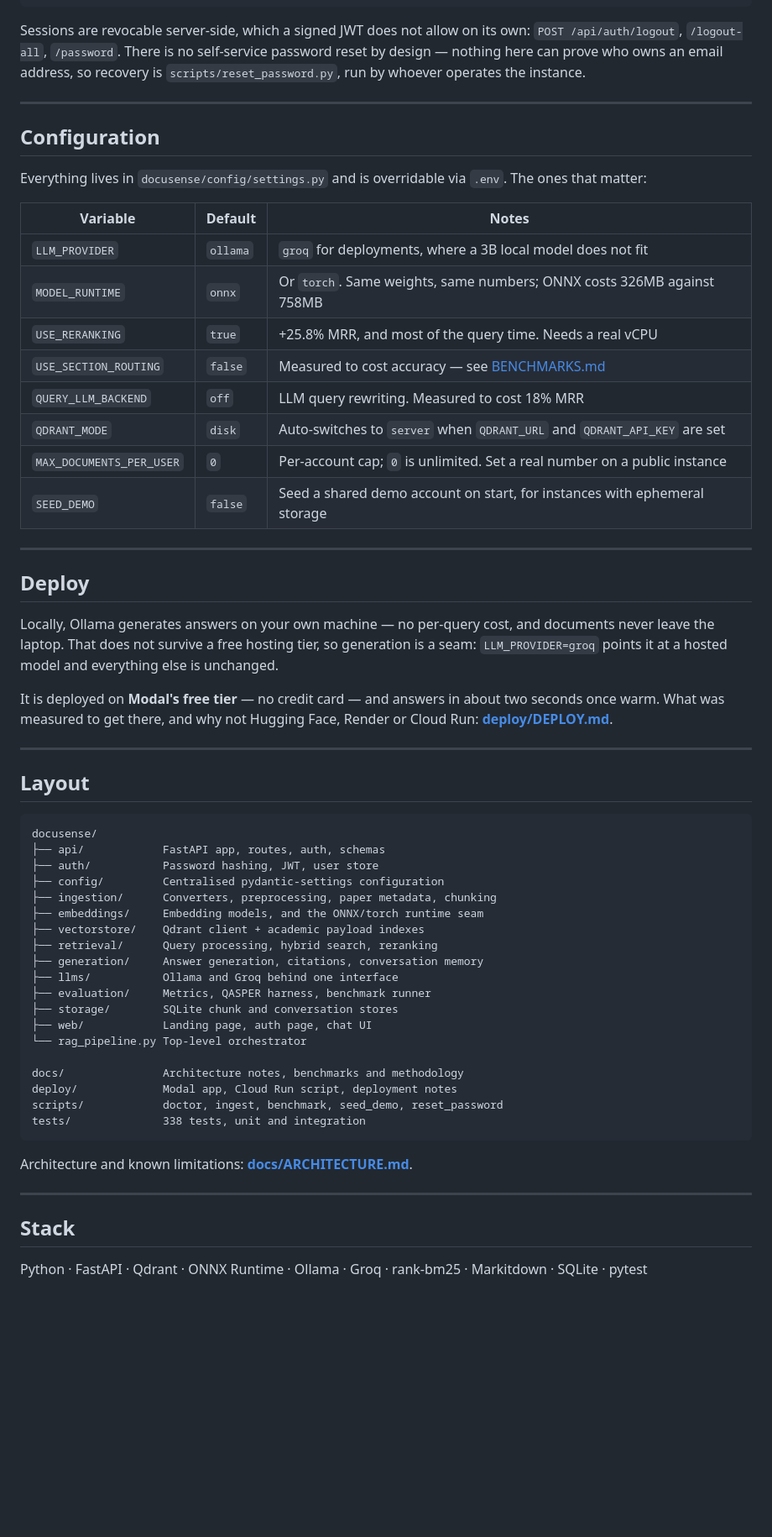
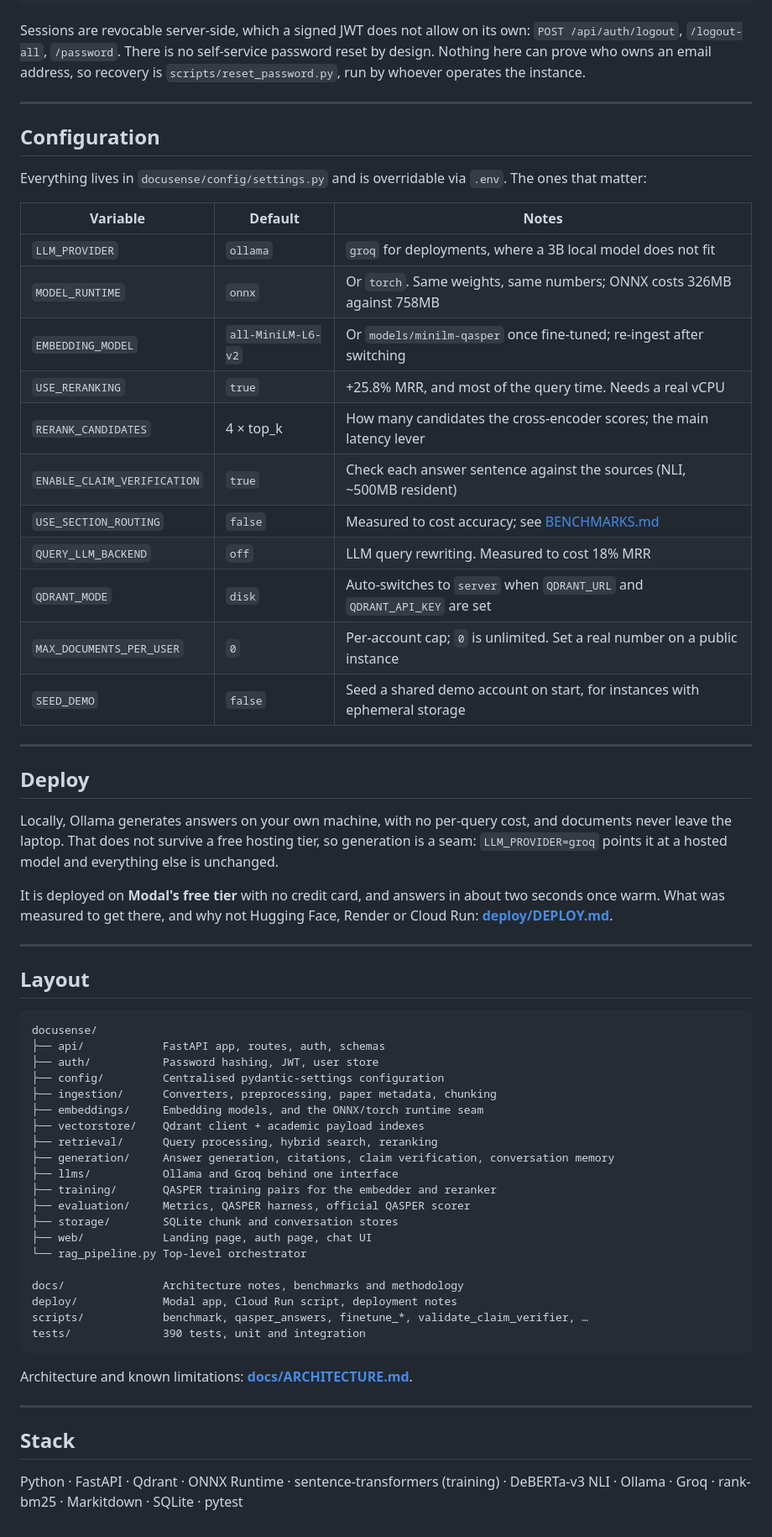
Before and after one commit to akhilll0305/DocuSense, a Markdown page: README.md, the part around one of its changes. Shown at 84% size. GitHub-like rendering; blank space fills up the shorter version.

````diff
--- a/README.md
+++ b/README.md
@@ -113,7 +150,7 @@ python scripts/benchmark.py --papers 80        # QASPER ablation
 
 Sessions are revocable server-side, which a signed JWT does not allow on its own:
 `POST /api/auth/logout`, `/logout-all`, `/password`. There is no self-service password
-reset by design — nothing here can prove who owns an email address, so recovery is
+reset by design. Nothing here can prove who owns an email address, so recovery is
 `scripts/reset_password.py`, run by whoever operates the instance.
 
 ---
@@ -127,8 +164,11 @@ that matter:
 |---|---|---|
 | `LLM_PROVIDER` | `ollama` | `groq` for deployments, where a 3B local model does not fit |
 | `MODEL_RUNTIME` | `onnx` | Or `torch`. Same weights, same numbers; ONNX costs 326MB against 758MB |
+| `EMBEDDING_MODEL` | `all-MiniLM-L6-v2` | Or `models/minilm-qasper` once fine-tuned; re-ingest after switching |
 | `USE_RERANKING` | `true` | +25.8% MRR, and most of the query time. Needs a real vCPU |
-| `USE_SECTION_ROUTING` | `false` | Measured to cost accuracy — see [BENCHMARKS.md](docs/BENCHMARKS.md) |
+| `RERANK_CANDIDATES` | 4 × top_k | How many candidates the cross-encoder scores; the main latency lever |
+| `ENABLE_CLAIM_VERIFICATION` | `true` | Check each answer sentence against the sources (NLI, ~500MB resident) |
+| `USE_SECTION_ROUTING` | `false` | Measured to cost accuracy; see [BENCHMARKS.md](docs/BENCHMARKS.md) |
 | `QUERY_LLM_BACKEND` | `off` | LLM query rewriting. Measured to cost 18% MRR |
 | `QDRANT_MODE` | `disk` | Auto-switches to `server` when `QDRANT_URL` and `QDRANT_API_KEY` are set |
 | `MAX_DOCUMENTS_PER_USER` | `0` | Per-account cap; `0` is unlimited. Set a real number on a public instance |
@@ -138,13 +178,14 @@ that matter:
 
 ## Deploy
 
-Locally, Ollama generates answers on your own machine — no per-query cost, and documents
-never leave the laptop. That does not survive a free hosting tier, so generation is a seam:
-`LLM_PROVIDER=groq` points it at a hosted model and everything else is unchanged.
+Locally, Ollama generates answers on your own machine, with no per-query cost, and
+documents never leave the laptop. That does not survive a free hosting tier, so
+generation is a seam: `LLM_PROVIDER=groq` points it at a hosted model and everything
+else is unchanged.
 
-It is deployed on **Modal's free tier** — no credit card — and answers in about two seconds
-once warm. What was measured to get there, and why not Hugging Face, Render or Cloud Run:
-**[deploy/DEPLOY.md](deploy/DEPLOY.md)**.
+It is deployed on **Modal's free tier** with no credit card, and answers in about two
+seconds once warm. What was measured to get there, and why not Hugging Face, Render or
+Cloud Run: **[deploy/DEPLOY.md](deploy/DEPLOY.md)**.
 
 ---
 
@@ -159,17 +200,18 @@ docusense/
 ├── embeddings/     Embedding models, and the ONNX/torch runtime seam
 ├── vectorstore/    Qdrant client + academic payload indexes
 ├── retrieval/      Query processing, hybrid search, reranking
-├── generation/     Answer generation, citations, conversation memory
+├── generation/     Answer generation, citations, claim verification, conversation memory
 ├── llms/           Ollama and Groq behind one interface
-├── evaluation/     Metrics, QASPER harness, benchmark runner
+├── training/       QASPER training pairs for the embedder and reranker
+├── evaluation/     Metrics, QASPER harness, official QASPER scorer
 ├── storage/        SQLite chunk and conversation stores
 ├── web/            Landing page, auth page, chat UI
 └── rag_pipeline.py Top-level orchestrator
 
 docs/               Architecture notes, benchmarks and methodology
 deploy/             Modal app, Cloud Run script, deployment notes
-scripts/            doctor, ingest, benchmark, seed_demo, reset_password
-tests/              338 tests, unit and integration
+scripts/            benchmark, qasper_answers, finetune_*, validate_claim_verifier, …
+tests/              390 tests, unit and integration
 ```
 
 Architecture and known limitations: **[docs/ARCHITECTURE.md](docs/ARCHITECTURE.md)**.
@@ -178,5 +220,5 @@ Architecture and known limitations: **[docs/ARCHITECTURE.md](docs/ARCHITECTURE.m
 
 ## Stack
 
-Python · FastAPI · Qdrant · ONNX Runtime · Ollama · Groq · rank-bm25 · Markitdown ·
-SQLite · pytest
+Python · FastAPI · Qdrant · ONNX Runtime · sentence-transformers (training) · DeBERTa-v3
+NLI · Ollama · Groq · rank-bm25 · Markitdown · SQLite · pytest
````
Also changed, not shown: other parts of README.md (+70 -33 lines).
